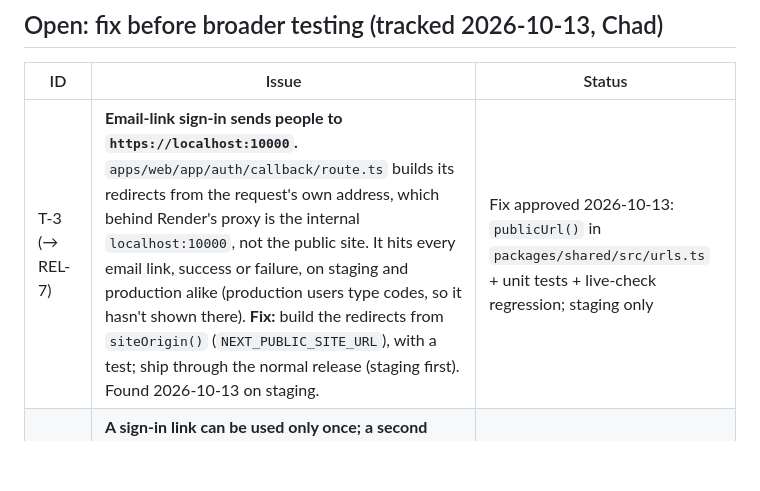
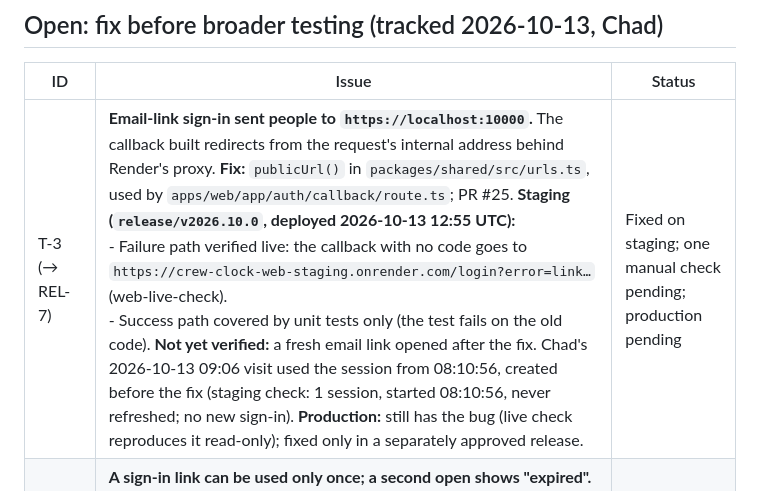
Before and after one commit to chado223/crew-clock, a Markdown page: docs/ISSUES.md, the part around the change. GitHub-like rendering; blank space fills up the shorter version.

```diff
--- a/docs/ISSUES.md
+++ b/docs/ISSUES.md
@@ -24,7 +24,7 @@ P0 = do now · P1 = Phase 1 blocker · P2 = Phase 2 · P3 = later. "Owner" is wh
 
 | ID | Issue | Status |
 |---|---|---|
-| T-3 (→ REL-7) | **Email-link sign-in sends people to `https://localhost:10000`.** `apps/web/app/auth/callback/route.ts` builds its redirects from the request's own address, which behind Render's proxy is the internal `localhost:10000`, not the public site. It hits every email link, success or failure, on staging and production alike (production users type codes, so it hasn't shown there). **Fix:** build the redirects from `siteOrigin()` (`NEXT_PUBLIC_SITE_URL`), with a test; ship through the normal release (staging first). Found 2026-10-13 on staging. | Fix approved 2026-10-13: `publicUrl()` in `packages/shared/src/urls.ts` + unit tests + live-check regression; staging only |
+| T-3 (→ REL-7) | **Email-link sign-in sent people to `https://localhost:10000`.** The callback built redirects from the request's internal address behind Render's proxy. **Fix:** `publicUrl()` in `packages/shared/src/urls.ts`, used by `apps/web/app/auth/callback/route.ts`; PR #25. **Staging (`release/v2026.10.0`, deployed 2026-10-13 12:55 UTC):**<br>- Failure path verified live: the callback with no code goes to `https://crew-clock-web-staging.onrender.com/login?error=link…` (web-live-check).<br>- Success path covered by unit tests only (the test fails on the old code). **Not yet verified:** a fresh email link opened after the fix. Chad's 2026-10-13 09:06 visit used the session from 08:10:56, created before the fix (staging check: 1 session, started 08:10:56, never refreshed; no new sign-in). **Production:** still has the bug (live check reproduces it read-only); fixed only in a separately approved release. | Fixed on staging; one manual check pending; production pending |
 | T-4 (→ REL-7) | **A sign-in link can be used only once; a second open shows "expired".** Staging 2026-10-13: link sent 08:10:37; account confirmed and signed in at 08:10:56 (first open); the next open of the same link got `otp_expired`. Usually a double click, a reopened tab, or an email app or security scanner opening the link first. Codes avoid this, which is why production uses them; staging can't send codes without its own email sender (DEV-10). | Open: explained; DEV-10 resolves it for staging |
 | T-2 (→ REL-7, PRD-2) | Sign-in error message is generic ("We couldn't send the code. Wait a minute and try again.") even when Supabase says the cause is the hourly email limit. Show "Too many sign-in emails, try again in an hour" for rate limits. It also says "code" where staging sends a link. Small app fix. | Open |
 | T-1 (→ REL-3, DEV-5) | **Staging still grants anonymous visitors access to `scenarios`**, the other app's empty leftover table. Grants are INSERT, SELECT, UPDATE, DELETE, TRUNCATE, REFERENCES and TRIGGER. Row security blocks reads, and the table is empty. Production had them revoked by `20261007001600`, which only acts when the production flag is on. **Fix:** a new migration that revokes `scenarios` from `anon`/`authenticated` on every database. Apply to staging through the staging workflow; for production it's a no-op (already revoked), applied through the approved production run. Needs Chad's approval. | Open |
```
Also changed, not shown: docs/LAUNCH_READINESS.md (+2 -1 lines).
